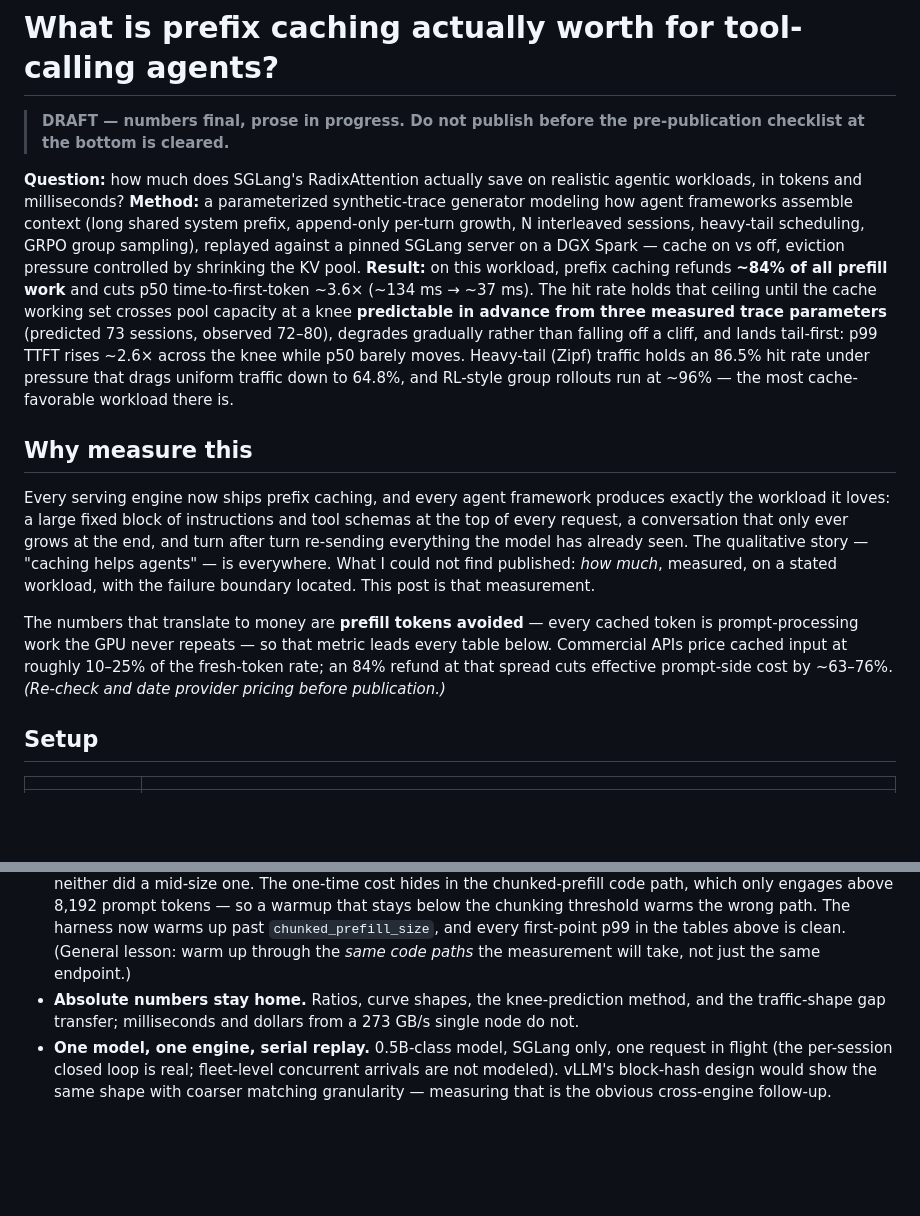
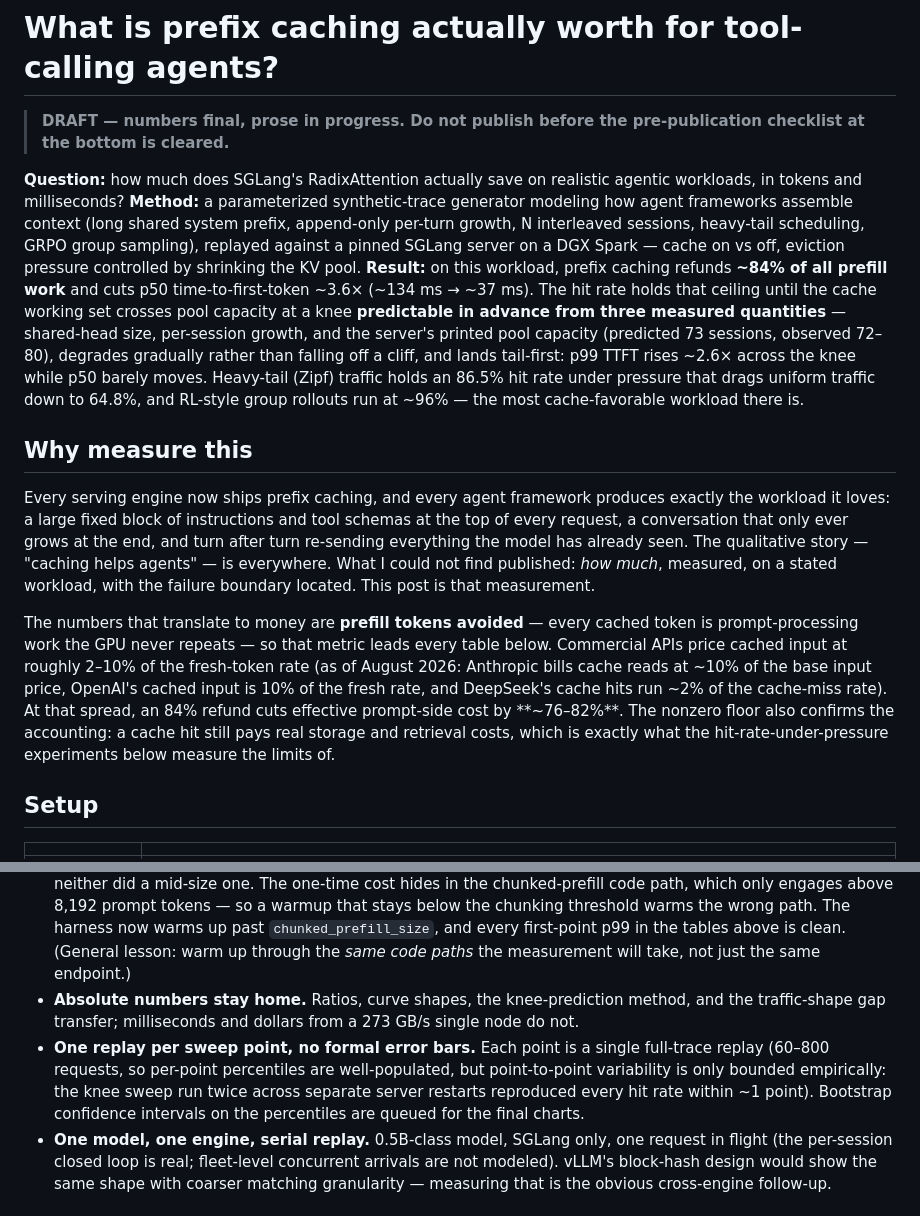
Before and after one commit to layahaasini/spark-inference-lab, a Markdown page: writeups/p1_prefix_caching_economics.md, 2 parts joined by grey strips. Rendered like a GitHub page; blank space fills up the shorter version.

```diff
--- a/writeups/p1_prefix_caching_economics.md
+++ b/writeups/p1_prefix_caching_economics.md
@@ -4,13 +4,13 @@
 
 **Question:** how much does SGLang's RadixAttention actually save on realistic agentic workloads, in tokens and milliseconds?
 **Method:** a parameterized synthetic-trace generator modeling how agent frameworks assemble context (long shared system prefix, append-only per-turn growth, N interleaved sessions, heavy-tail scheduling, GRPO group sampling), replayed against a pinned SGLang server on a DGX Spark — cache on vs off, eviction pressure controlled by shrinking the KV pool.
-**Result:** on this workload, prefix caching refunds **~84% of all prefill work** and cuts p50 time-to-first-token ~3.6× (~134 ms → ~37 ms). The hit rate holds that ceiling until the cache working set crosses pool capacity at a knee **predictable in advance from three measured trace parameters** (predicted 73 sessions, observed 72–80), degrades gradually rather than falling off a cliff, and lands tail-first: p99 TTFT rises ~2.6× across the knee while p50 barely moves. Heavy-tail (Zipf) traffic holds an 86.5% hit rate under pressure that drags uniform traffic down to 64.8%, and RL-style group rollouts run at ~96% — the most cache-favorable workload there is.
+**Result:** on this workload, prefix caching refunds **~84% of all prefill work** and cuts p50 time-to-first-token ~3.6× (~134 ms → ~37 ms). The hit rate holds that ceiling until the cache working set crosses pool capacity at a knee **predictable in advance from three measured quantities** — shared-head size, per-session growth, and the server's printed pool capacity (predicted 73 sessions, observed 72–80), degrades gradually rather than falling off a cliff, and lands tail-first: p99 TTFT rises ~2.6× across the knee while p50 barely moves. Heavy-tail (Zipf) traffic holds an 86.5% hit rate under pressure that drags uniform traffic down to 64.8%, and RL-style group rollouts run at ~96% — the most cache-favorable workload there is.
 
 ## Why measure this
 
 Every serving engine now ships prefix caching, and every agent framework produces exactly the workload it loves: a large fixed block of instructions and tool schemas at the top of every request, a conversation that only ever grows at the end, and turn after turn re-sending everything the model has already seen. The qualitative story — "caching helps agents" — is everywhere. What I could not find published: *how much*, measured, on a stated workload, with the failure boundary located. This post is that measurement.
 
-The numbers that translate to money are **prefill tokens avoided** — every cached token is prompt-processing work the GPU never repeats — so that metric leads every table below. Commercial APIs price cached input at roughly 10–25% of the fresh-token rate; an 84% refund at that spread cuts effective prompt-side cost by ~63–76%. *(Re-check and date provider pricing before publication.)*
+The numbers that translate to money are **prefill tokens avoided** — every cached token is prompt-processing work the GPU never repeats — so that metric leads every table below. Commercial APIs price cached input at roughly 2–10% of the fresh-token rate (as of August 2026: Anthropic bills cache reads at ~10% of the base input price, OpenAI's cached input is 10% of the fresh rate, and DeepSeek's cache hits run ~2% of the cache-miss rate). At that spread, an 84% refund cuts effective prompt-side cost by **~76–82%**. The nonzero floor also confirms the accounting: a cache hit still pays real storage and retrieval costs, which is exactly what the hit-rate-under-pressure experiments below measure the limits of.
 
 ## Setup
 
@@ -119,6 +125,7 @@ The standard capacity identity: if prefill is a fraction *f* of serving work and
 - **The first number I got was wrong, and the cache-off baseline caught it.** My cold/warm sanity check initially showed a 123× TTFT ratio (3.8 s cold). The cache-off sweep then showed full re-prefill of mid-size contexts costs ~140 ms — so a 19.6k-token prefill cannot legitimately cost 3.8 s. That first-ever request had absorbed one-time server warmup. Re-measured with warmup excluded, the same prompt is 505 ms cold / 33 ms warm: **15.4×, not 123×.** Running the weakened-baseline check from Heiser's measurement-crimes list is the only reason the wrong number didn't ship.
 - **The warmup itself took two attempts to get right.** A tiny warmup request did not clear the artifact; neither did a mid-size one. The one-time cost hides in the chunked-prefill code path, which only engages above 8,192 prompt tokens — so a warmup that stays below the chunking threshold warms the wrong path. The harness now warms up past `chunked_prefill_size`, and every first-point p99 in the tables above is clean. (General lesson: warm up through the *same code paths* the measurement will take, not just the same endpoint.)
 - **Absolute numbers stay home.** Ratios, curve shapes, the knee-prediction method, and the traffic-shape gap transfer; milliseconds and dollars from a 273 GB/s single node do not.
+- **One replay per sweep point, no formal error bars.** Each point is a single full-trace replay (60–800 requests, so per-point percentiles are well-populated, but point-to-point variability is only bounded empirically: the knee sweep run twice across separate server restarts reproduced every hit rate within ~1 point). Bootstrap confidence intervals on the percentiles are queued for the final charts.
 - **One model, one engine, serial replay.** 0.5B-class model, SGLang only, one request in flight (the per-session closed loop is real; fleet-level concurrent arrivals are not modeled). vLLM's block-hash design would show the same shape with coarser matching granularity — measuring that is the obvious cross-engine follow-up.
 
 ## Reproducing
```
Also changed, not shown: other parts of writeups/p1_prefix_caching_economics.md (+12 -6 lines), writeups/figs/hit_rate_normalized.png (added), 1 other file.
